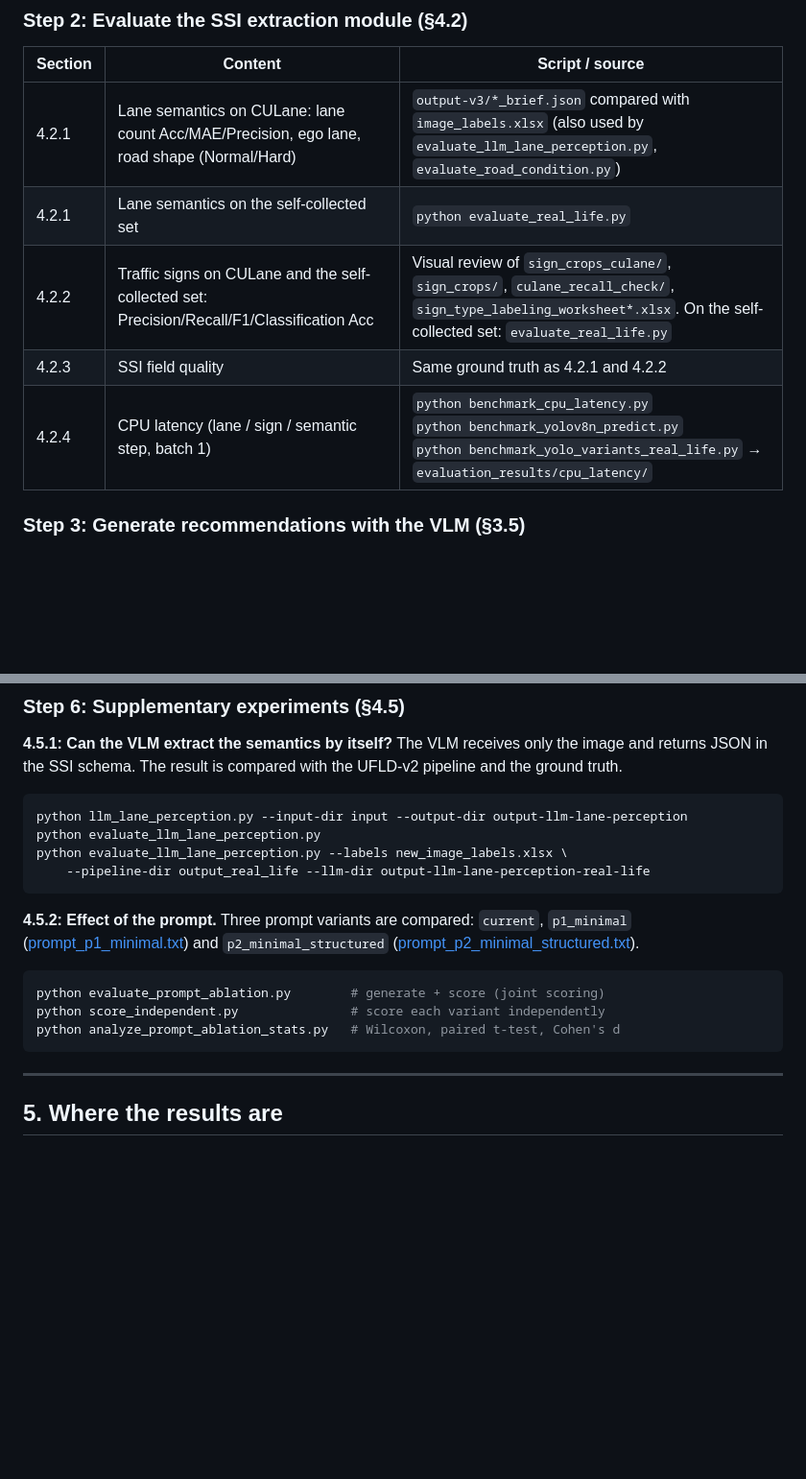
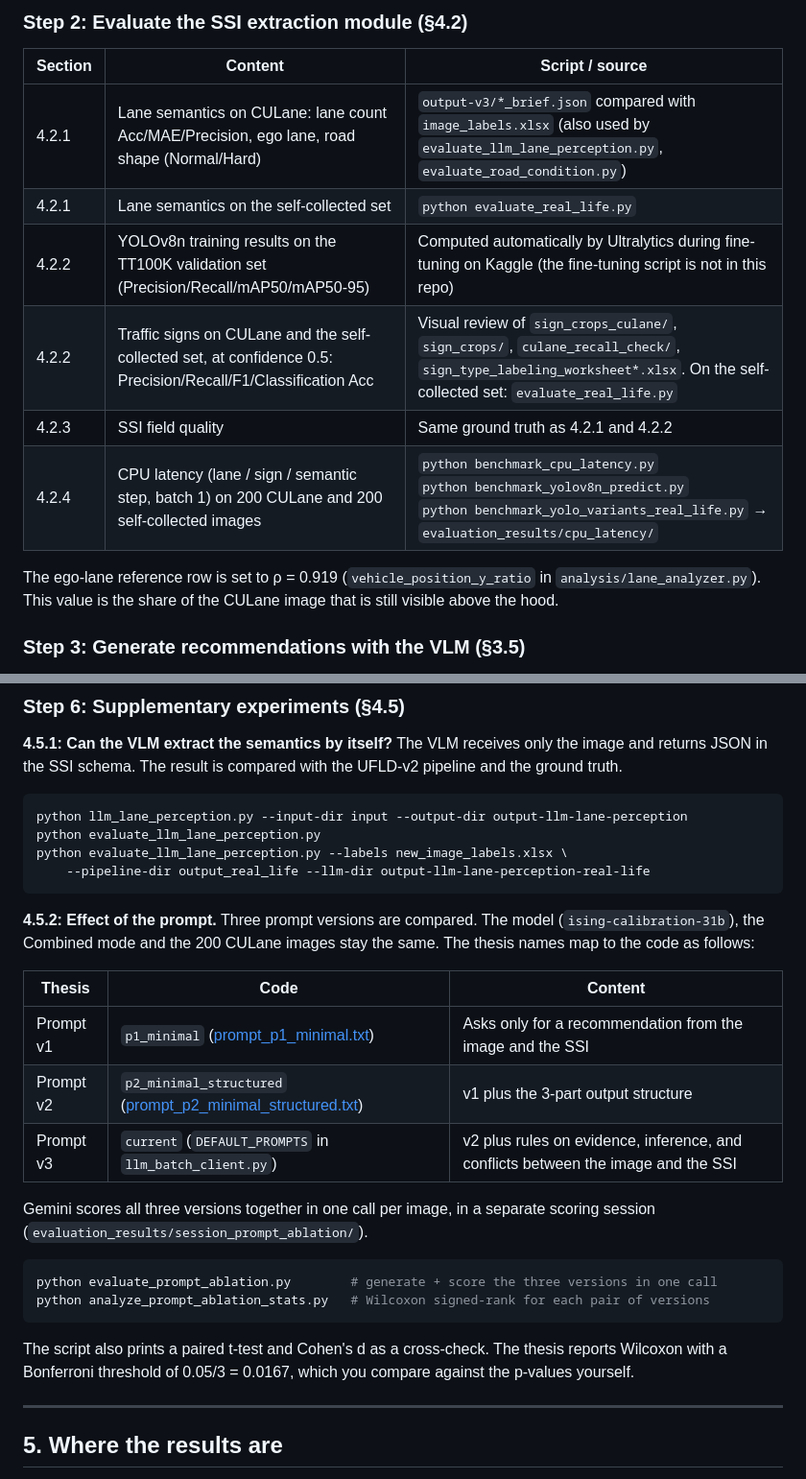
Before and after one commit to hieudo6629/semantic-lane-and-road-marking-understanding, a Markdown page: README.md, 2 parts joined by grey strips. Shown at 96% size. GitHub-like rendering; blank space fills up the shorter version.

````diff
--- a/README.md
+++ b/README.md
@@ -94,9 +94,12 @@ python batch_process.py --input input_real_life  --output output_real_life   # s
 |---|---|---|
 | 4.2.1 | Lane semantics on CULane: lane count Acc/MAE/Precision, ego lane, road shape (Normal/Hard) | `output-v3/*_brief.json` compared with `image_labels.xlsx` (also used by `evaluate_llm_lane_perception.py`, `evaluate_road_condition.py`) |
 | 4.2.1 | Lane semantics on the self-collected set | `python evaluate_real_life.py` |
-| 4.2.2 | Traffic signs on CULane and the self-collected set: Precision/Recall/F1/Classification Acc | Visual review of `sign_crops_culane/`, `sign_crops/`, `culane_recall_check/`, `sign_type_labeling_worksheet*.xlsx`. On the self-collected set: `evaluate_real_life.py` |
+| 4.2.2 | YOLOv8n training results on the TT100K validation set (Precision/Recall/mAP50/mAP50-95) | Computed automatically by Ultralytics during fine-tuning on Kaggle (the fine-tuning script is not in this repo) |
+| 4.2.2 | Traffic signs on CULane and the self-collected set, at confidence 0.5: Precision/Recall/F1/Classification Acc | Visual review of `sign_crops_culane/`, `sign_crops/`, `culane_recall_check/`, `sign_type_labeling_worksheet*.xlsx`. On the self-collected set: `evaluate_real_life.py` |
 | 4.2.3 | SSI field quality | Same ground truth as 4.2.1 and 4.2.2 |
-| 4.2.4 | CPU latency (lane / sign / semantic step, batch 1) | `python benchmark_cpu_latency.py`<br>`python benchmark_yolov8n_predict.py`<br>`python benchmark_yolo_variants_real_life.py` → `evaluation_results/cpu_latency/` |
+| 4.2.4 | CPU latency (lane / sign / semantic step, batch 1) on 200 CULane and 200 self-collected images | `python benchmark_cpu_latency.py`<br>`python benchmark_yolov8n_predict.py`<br>`python benchmark_yolo_variants_real_life.py` → `evaluation_results/cpu_latency/` |
+
+The ego-lane reference row is set to ρ = 0.919 (`vehicle_position_y_ratio` in `analysis/lane_analyzer.py`). This value is the share of the CULane image that is still visible above the hood.
 
 ### Step 3: Generate recommendations with the VLM (§3.5)
 
@@ -141,13 +157,22 @@ python evaluate_llm_lane_perception.py --labels new_image_labels.xlsx \
     --pipeline-dir output_real_life --llm-dir output-llm-lane-perception-real-life
 ```
 
-**4.5.2: Effect of the prompt.** Three prompt variants are compared: `current`, `p1_minimal` ([prompt_p1_minimal.txt](src-v2/prompt_p1_minimal.txt)) and `p2_minimal_structured` ([prompt_p2_minimal_structured.txt](src-v2/prompt_p2_minimal_structured.txt)).
+**4.5.2: Effect of the prompt.** Three prompt versions are compared. The model (`ising-calibration-31b`), the Combined mode and the 200 CULane images stay the same. The thesis names map to the code as follows:
+
+| Thesis | Code | Content |
+|---|---|---|
+| Prompt v1 | `p1_minimal` ([prompt_p1_minimal.txt](src-v2/prompt_p1_minimal.txt)) | Asks only for a recommendation from the image and the SSI |
+| Prompt v2 | `p2_minimal_structured` ([prompt_p2_minimal_structured.txt](src-v2/prompt_p2_minimal_structured.txt)) | v1 plus the 3-part output structure |
+| Prompt v3 | `current` (`DEFAULT_PROMPTS` in `llm_batch_client.py`) | v2 plus rules on evidence, inference, and conflicts between the image and the SSI |
+
+Gemini scores all three versions together in one call per image, in a separate scoring session (`evaluation_results/session_prompt_ablation/`).
 
 ```bash
-python evaluate_prompt_ablation.py        # generate + score (joint scoring)
-python score_independent.py               # score each variant independently
-python analyze_prompt_ablation_stats.py   # Wilcoxon, paired t-test, Cohen's d
+python evaluate_prompt_ablation.py        # generate + score the three versions in one call
+python analyze_prompt_ablation_stats.py   # Wilcoxon signed-rank for each pair of versions
 ```
+
+The script also prints a paired t-test and Cohen's d as a cross-check. The thesis reports Wilcoxon with a Bonferroni threshold of 0.05/3 = 0.0167, which you compare against the p-values yourself.
 
 ---
 
````
Also changed, not shown: other parts of README.md (+17 -4 lines).
